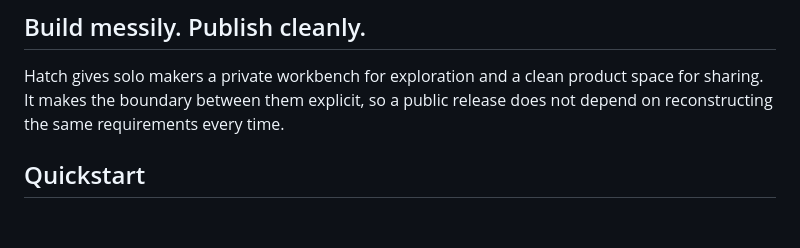
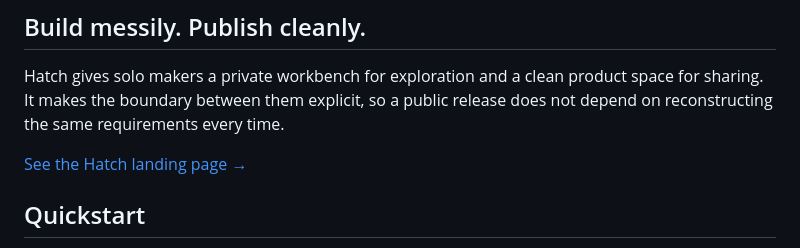
Before and after one commit to hosioobo/hatch, a Markdown page: README.md, the part around the change. Rendered like a GitHub page; blank space fills up the shorter version.

Commit message:
Link README to landing page

```diff
--- a/README.md
+++ b/README.md
@@ -7,6 +7,8 @@
 Hatch gives solo makers a private workbench for exploration and a clean product
 space for sharing. It makes the boundary between them explicit, so a public
 release does not depend on reconstructing the same requirements every time.
+
+[See the Hatch landing page →](https://hosioobo.github.io/hatch/)
 
 ## Quickstart
 
```
